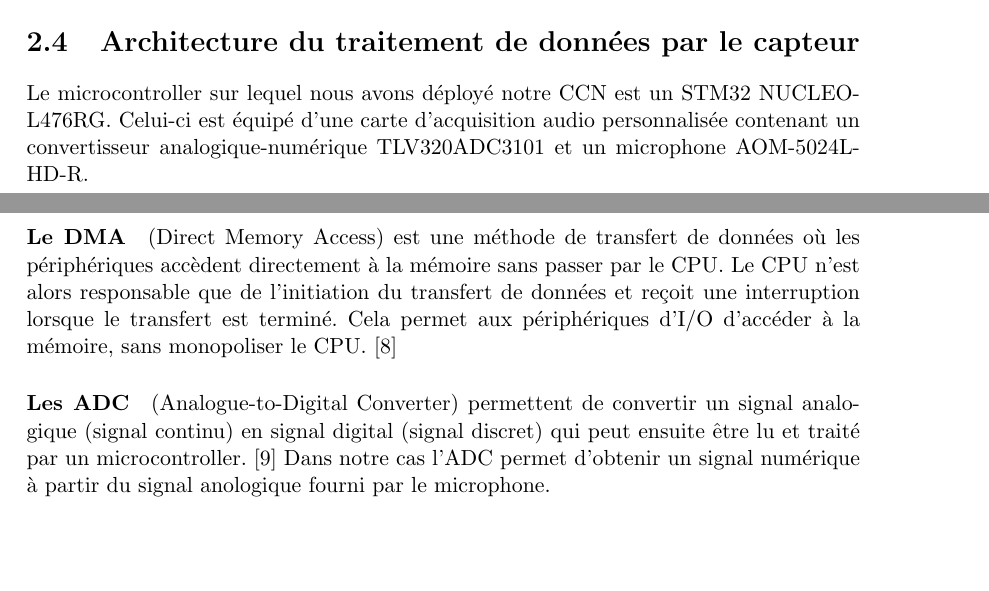
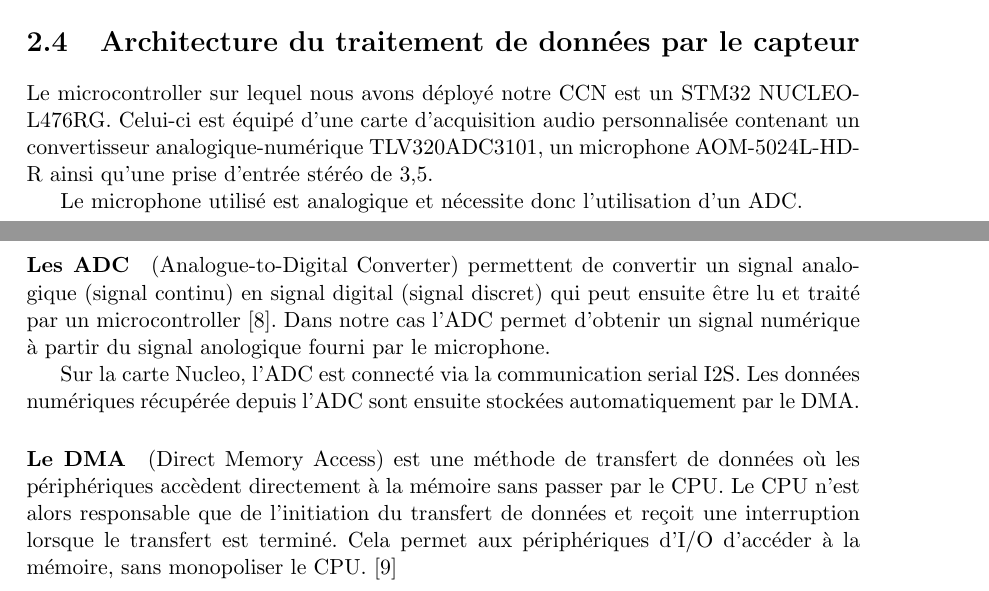
Before and after one commit to SamiElkateb/embedded_ai_project, a LaTeX document (report/main.tex, which reads report/content/sections/materiels_methodes.tex): two parts of pages 7 and 8 of 11, joined at a grey line, cut so that both start at the same text, the shorter picture padded with empty space. Compiled offline with pdfLaTeX.

Commit message:
finish: materials and methods

```diff
--- a/report/content/sections/materiels_methodes.tex
+++ b/report/content/sections/materiels_methodes.tex
@@ -137,12 +137,17 @@ Ceci a permis de ne pas dépasser la RAM disponible sur la carte et de réduire
 \section{Architecture du traitement de données par le capteur}
 Le microcontroller sur lequel nous avons déployé notre CCN est un STM32 NUCLEO-L476RG.
 Celui-ci est équipé d'une carte d'acquisition audio personnalisée
-contenant un convertisseur analogique-numérique TLV320ADC3101 et un microphone AOM-5024L-HD-R.
+contenant un convertisseur analogique-numérique TLV320ADC3101, un
+microphone AOM-5024L-HD-R ainsi qu'une prise d'entrée stéréo de 3,5.
+
+Le microphone utilisé est analogique et nécessite donc l'utilisation d'un ADC.
+
+\paragraph{Les ADC} (Analogue-to-Digital Converter) permettent de convertir un signal analogique (signal continu) en signal digital (signal discret)
+qui peut ensuite être lu et traité par un microcontroller \cite{ADC}. Dans notre cas l'ADC permet d'obtenir un signal numérique à partir du signal anologique
+fourni par le microphone.
+
+Sur la carte Nucleo, l'ADC est connecté via la communication serial I2S. Les données numériques récupérée depuis l'ADC sont ensuite stockées automatiquement par le DMA.
 
 \paragraph{Le DMA} (Direct Memory Access) est une méthode de transfert de données où les périphériques accèdent directement à la mémoire sans passer par le CPU.
 Le CPU n'est alors responsable que de l'initiation du transfert de données et reçoit une interruption lorsque le transfert est terminé.
 Cela permet aux périphériques d'I/O d'accéder à la mémoire, sans monopoliser le CPU. \cite{DMA}
-
-\paragraph{Les ADC} (Analogue-to-Digital Converter) permettent de convertir un signal analogique (signal continu) en signal digital (signal discret)
-qui peut ensuite être lu et traité par un microcontroller. \cite{ADC} Dans notre cas l'ADC permet d'obtenir un signal numérique à partir du signal anologique
-fourni par le microphone.
```
Also changed, not shown: rapport.pdf.
